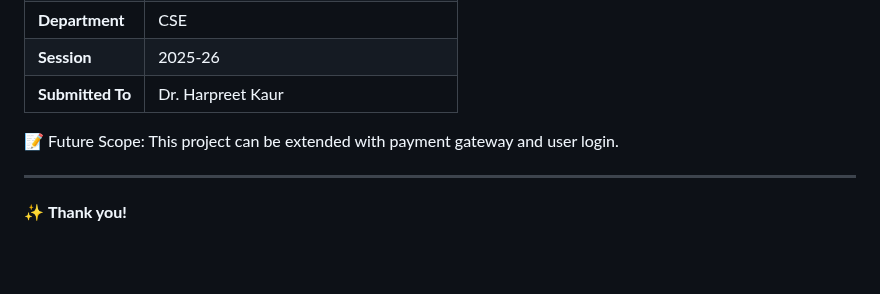
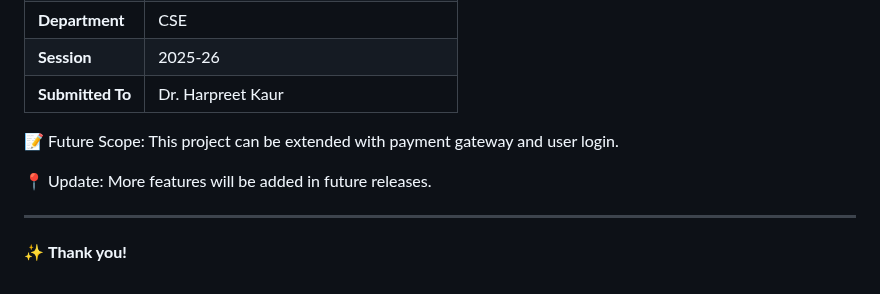
Before and after one commit to kajal2550/Restaurant-Menu-System, a Markdown page: README.md, the part around the change. Drawn GitHub-style; blank space fills up the shorter version.

Commit message:
Updated README with future release note

```diff
--- a/README.md
+++ b/README.md
@@ -161,6 +161,8 @@ https://github.com/kajal2550/Restaurant-Menu-System
 
 📝 Future Scope: This project can be extended with payment gateway and user login.
 
+📍 Update: More features will be added in future releases.
+
 ---
 
 ✨ **Thank you!**
```
